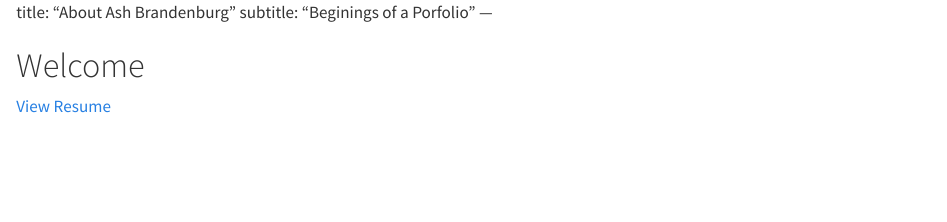
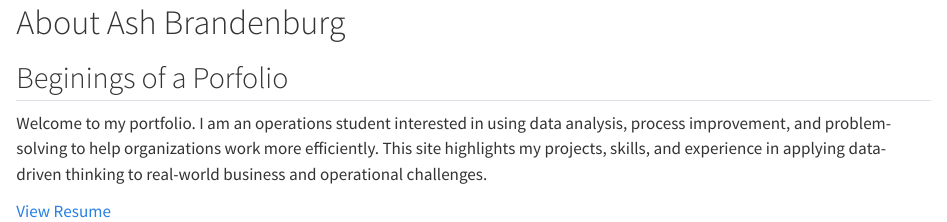
Before and after one commit to aboss-us/aboss-us.github.io-, a Quarto document (index.qmd): the page in a window 1100 px wide, from its top. Rendered offline with R 4.5, knitr and Pandoc in place of Quarto, with nearby package versions.

Commit message:
Refactor homepage structure and intro text

```diff
--- a/index.qmd
+++ b/index.qmd
@@ -1,9 +1,6 @@
----
+# About Ash Brandenburg
+## Beginings of a Porfolio
 
-title: "About Ash Brandenburg"
-subtitle: "Beginings of a Porfolio"
----
-
-# Welcome
+Welcome to my portfolio. I am an operations student interested in using data analysis, process improvement, and problem-solving to help organizations work more efficiently. This site highlights my projects, skills, and experience in applying data-driven thinking to real-world business and operational challenges.
 
 [View Resume](resume.pdf)
```
